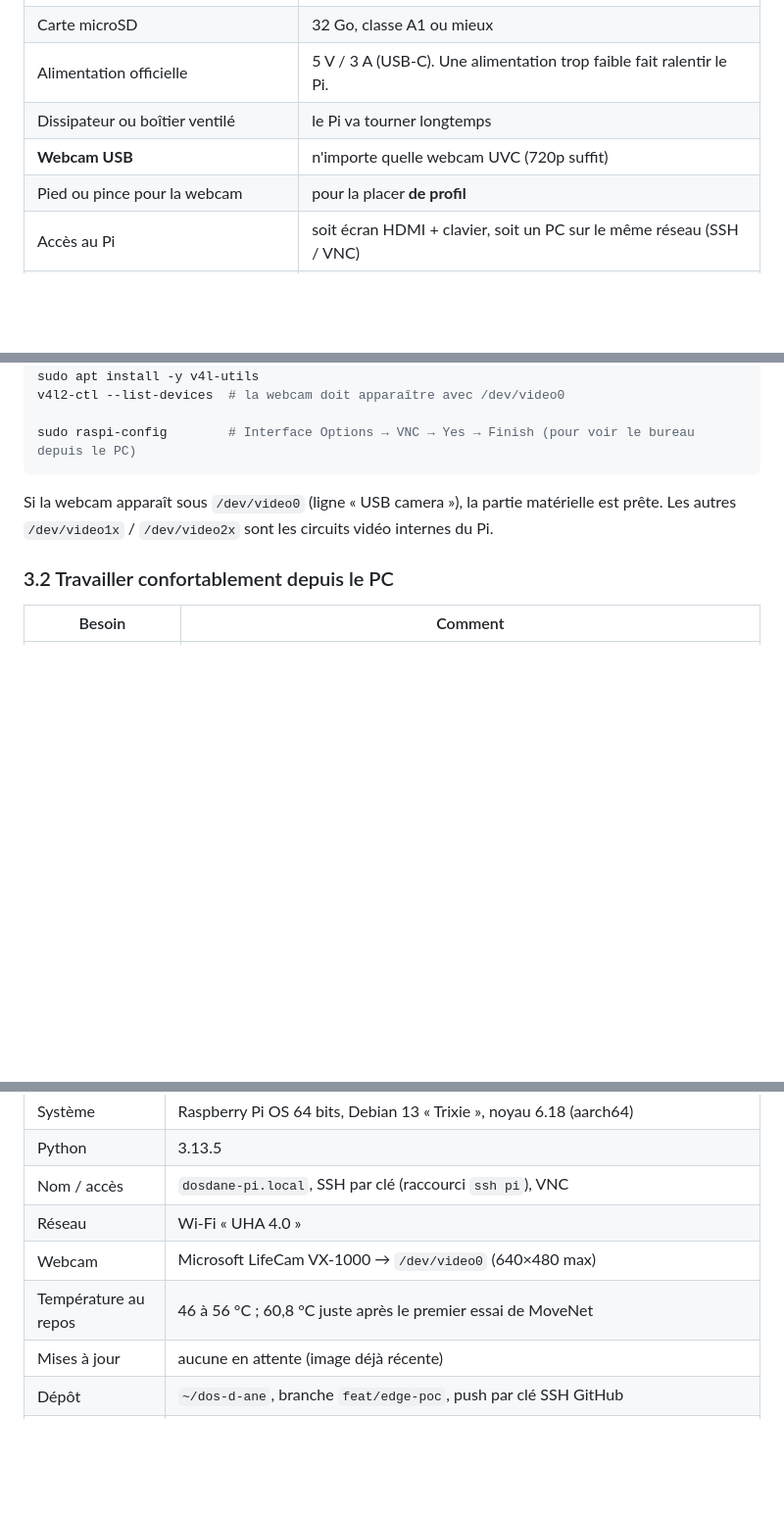
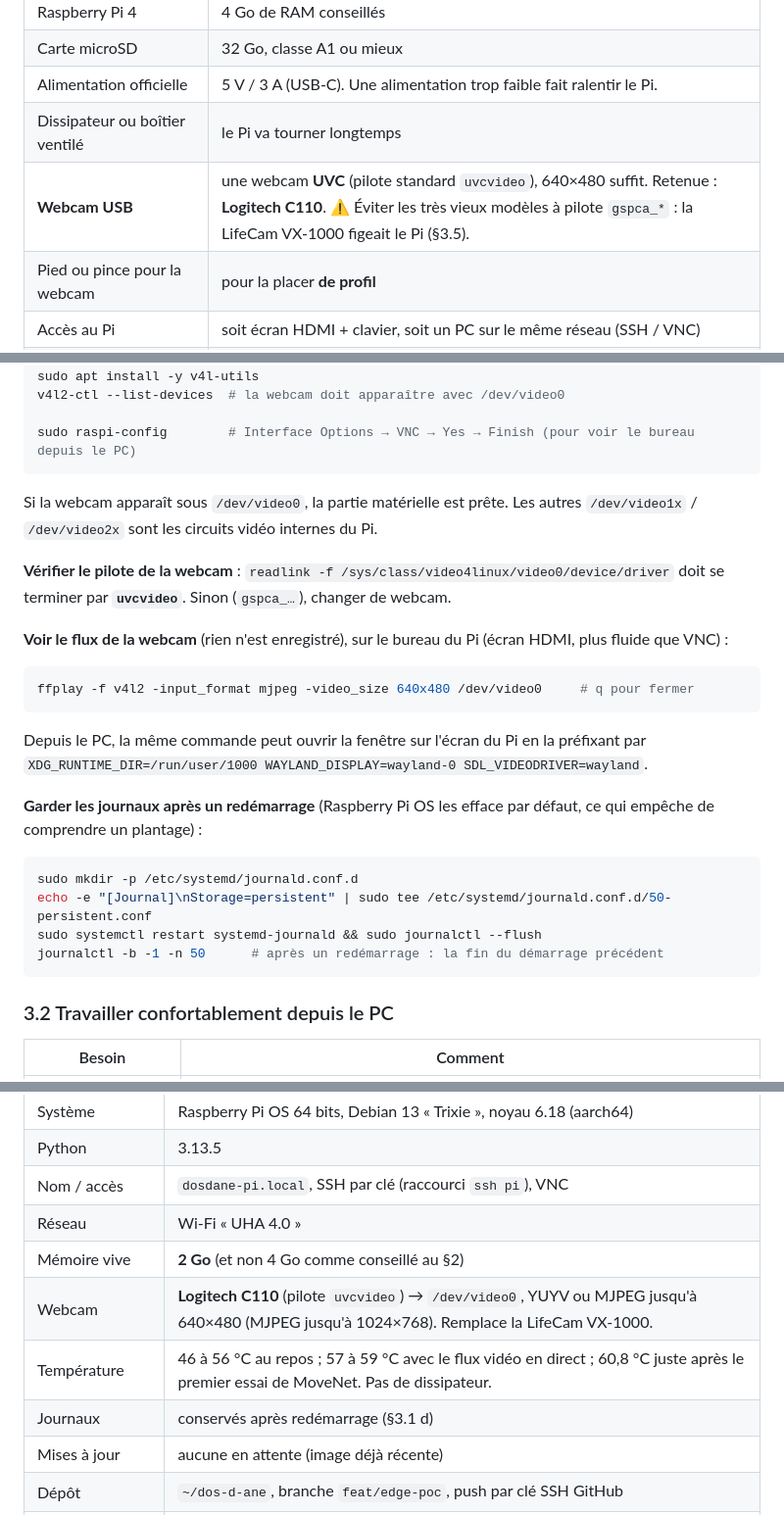
Before and after one commit to JUC0AG0G0/dos-d-ane, a Markdown page: edge/docs/poc-raspberry.md, 3 parts joined by grey strips. Shown at 98% size. GitHub-like rendering; blank space fills up the shorter version.

Commit message:
Doc : remplacement de la webcam et diagnostic des redémarrages du Pi

````diff
--- a/edge/docs/poc-raspberry.md
+++ b/edge/docs/poc-raspberry.md
@@ -45,7 +45,7 @@ La confidence n'arrive pas à la fin : dès la brique 4, une capture dont l'orei
 | Carte microSD | 32 Go, classe A1 ou mieux |
 | Alimentation officielle | 5 V / 3 A (USB-C). Une alimentation trop faible fait ralentir le Pi. |
 | Dissipateur ou boîtier ventilé | le Pi va tourner longtemps |
-| **Webcam USB** | n'importe quelle webcam UVC (720p suffit) |
+| **Webcam USB** | une webcam **UVC** (pilote standard `uvcvideo`), 640×480 suffit. Retenue : **Logitech C110**. ⚠️ Éviter les très vieux modèles à pilote `gspca_*` : la LifeCam VX-1000 figeait le Pi (§3.5). |
 | Pied ou pince pour la webcam | pour la placer **de profil** |
 | Accès au Pi | soit écran HDMI + clavier, soit un PC sur le même réseau (SSH / VNC) |
 | Lecteur de carte SD | pour préparer la carte depuis le PC |
@@ -159,7 +159,26 @@ v4l2-ctl --list-devices  # la webcam doit apparaître avec /dev/video0
 sudo raspi-config        # Interface Options → VNC → Yes → Finish (pour voir le bureau depuis le PC)
 ```
 
-Si la webcam apparaît sous `/dev/video0` (ligne « USB camera »), la partie matérielle est prête. Les autres `/dev/video1x` / `/dev/video2x` sont les circuits vidéo internes du Pi.
+Si la webcam apparaît sous `/dev/video0`, la partie matérielle est prête. Les autres `/dev/video1x` / `/dev/video2x` sont les circuits vidéo internes du Pi.
+
+**Vérifier le pilote de la webcam** : `readlink -f /sys/class/video4linux/video0/device/driver` doit se terminer par **`uvcvideo`**. Sinon (`gspca_…`), changer de webcam.
+
+**Voir le flux de la webcam** (rien n'est enregistré), sur le bureau du Pi (écran HDMI, plus fluide que VNC) :
+
+```bash
+ffplay -f v4l2 -input_format mjpeg -video_size 640x480 /dev/video0     # q pour fermer
+```
+
+Depuis le PC, la même commande peut ouvrir la fenêtre sur l'écran du Pi en la préfixant par `XDG_RUNTIME_DIR=/run/user/1000 WAYLAND_DISPLAY=wayland-0 SDL_VIDEODRIVER=wayland`.
+
+**Garder les journaux après un redémarrage** (Raspberry Pi OS les efface par défaut, ce qui empêche de comprendre un plantage) :
+
+```bash
+sudo mkdir -p /etc/systemd/journald.conf.d
+echo -e "[Journal]\nStorage=persistent" | sudo tee /etc/systemd/journald.conf.d/50-persistent.conf
+sudo systemctl restart systemd-journald && sudo journalctl --flush
+journalctl -b -1 -n 50      # après un redémarrage : la fin du démarrage précédent
+```
 
 ### 3.2 Travailler confortablement depuis le PC
 
@@ -253,8 +272,10 @@ Les deux attendent une image **192×192×3 en `uint8`** et renvoient **17 points
 | Python | 3.13.5 |
 | Nom / accès | `dosdane-pi.local`, SSH par clé (raccourci `ssh pi`), VNC |
 | Réseau | Wi-Fi « UHA 4.0 » |
-| Webcam | Microsoft LifeCam VX-1000 → `/dev/video0` (640×480 max) |
-| Température au repos | 46 à 56 °C ; 60,8 °C juste après le premier essai de MoveNet |
+| Mémoire vive | **2 Go** (et non 4 Go comme conseillé au §2) |
+| Webcam | **Logitech C110** (pilote `uvcvideo`) → `/dev/video0`, YUYV ou MJPEG jusqu'à 640×480 (MJPEG jusqu'à 1024×768). Remplace la LifeCam VX-1000. |
+| Température | 46 à 56 °C au repos ; 57 à 59 °C avec le flux vidéo en direct ; 60,8 °C juste après le premier essai de MoveNet. Pas de dissipateur. |
+| Journaux | conservés après redémarrage (§3.1 d) |
 | Mises à jour | aucune en attente (image déjà récente) |
 | Dépôt | `~/dos-d-ane`, branche `feat/edge-poc`, push par clé SSH GitHub |
 | Python du POC | `edge/.venv` : NumPy 2.5.3, OpenCV 5.0.0, ai-edge-litert 2.3.0, installés sans erreur |
````
Also changed, not shown: other parts of edge/docs/poc-raspberry.md (+4 -2 lines).
